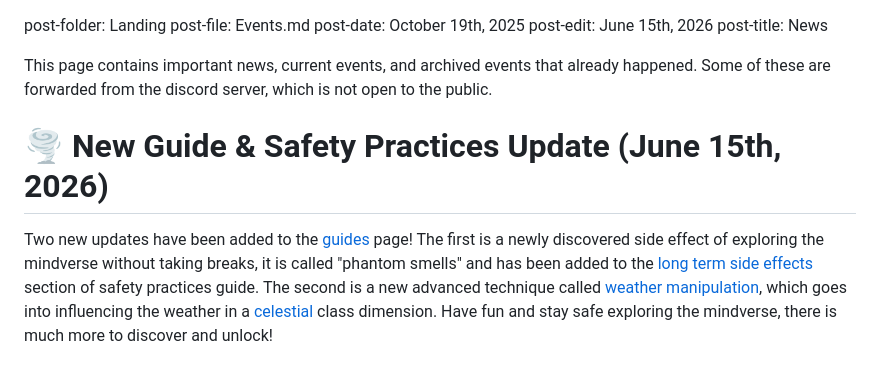
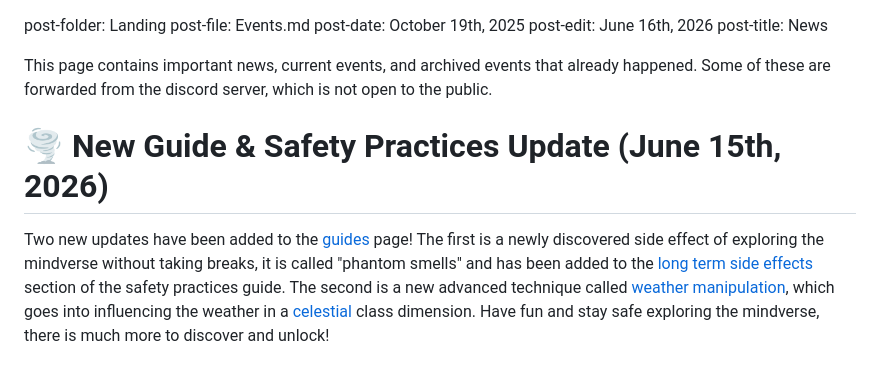
Before and after one commit to TheMindverse/TheMindverse.github.io, a Markdown page: pages/landing/news.md, the part around the change. GitHub-like rendering.

Commit message:
Initial Commit

```diff
--- a/pages/landing/news.md
+++ b/pages/landing/news.md
@@ -1,7 +1,7 @@
 post-folder: Landing
 post-file: Events.md
 post-date: October 19th, 2025
-post-edit: June 15th, 2026
+post-edit: June 16th, 2026
 post-title: News
 
 This page contains important news, current events, and archived events that already happened. Some of these are forwarded from the discord server, which is not open to the public.
@@ -9,7 +9,7 @@ This page contains important news, current events, and archived events that alre
 # 🌪️ New Guide & Safety Practices Update (June 15th, 2026)
 
 Two new updates have been added to the [guides](pages/landing/guides.md) page!
-The first is a newly discovered side effect of exploring the mindverse without taking breaks, it is called "phantom smells" and has been added to the [long term side effects](pages/guides/safetypractices.md) section of safety practices guide.
+The first is a newly discovered side effect of exploring the mindverse without taking breaks, it is called "phantom smells" and has been added to the [long term side effects](pages/guides/safetypractices.md) section of the safety practices guide.
 The second is a new advanced technique called [weather manipulation](pages/guides/advancedguide.md), which goes into influencing the weather in a [celestial](pages/guides/dimensionguide.md) class dimension.
 Have fun and stay safe exploring the mindverse, there is much more to discover and unlock!
 
```
